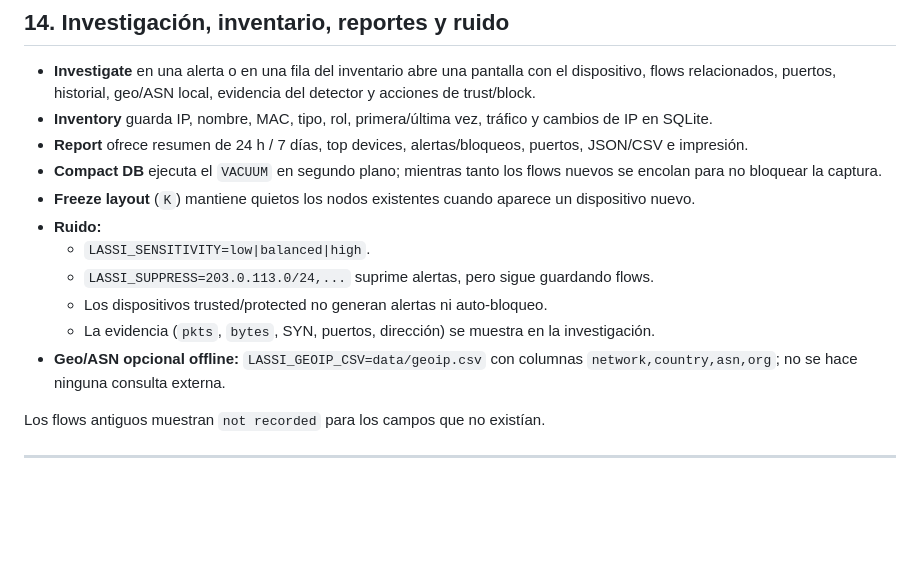
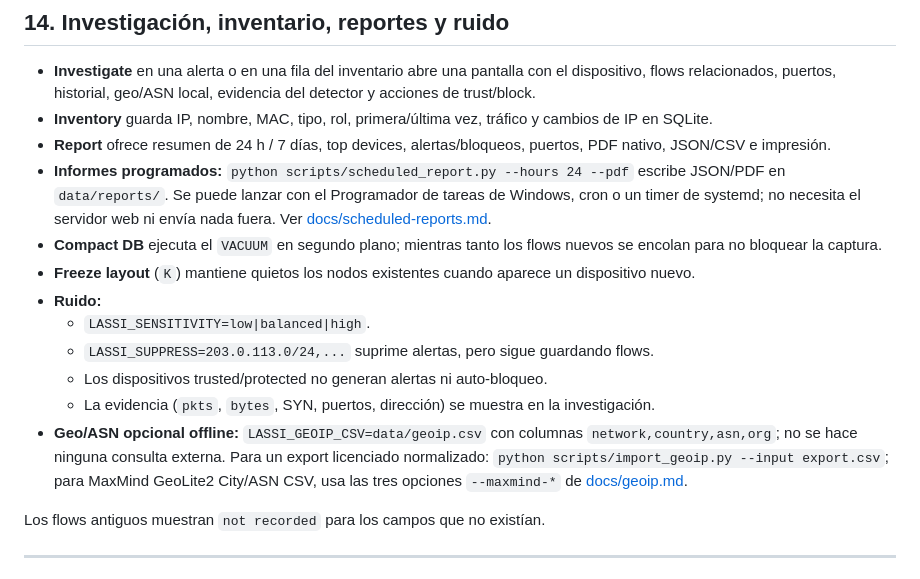
Before and after one commit to bryanherflo/lassinet, a Markdown page: GUIA_DE_USO.md, the part around the change. Drawn GitHub-style; blank space fills up the shorter version.

Commit message:
docs: mention PDF, scheduled reports and GeoIP importer

```diff
--- a/GUIA_DE_USO.md
+++ b/GUIA_DE_USO.md
@@ -319,7 +319,8 @@ Los dispositivos que ya no están en el mapa salen como `not on current map`. Re
 
 - **Investigate** en una alerta o en una fila del inventario abre una pantalla con el dispositivo, flows relacionados, puertos, historial, geo/ASN local, evidencia del detector y acciones de trust/block.
 - **Inventory** guarda IP, nombre, MAC, tipo, rol, primera/última vez, tráfico y cambios de IP en SQLite.
-- **Report** ofrece resumen de 24 h / 7 días, top devices, alertas/bloqueos, puertos, JSON/CSV e impresión.
+- **Report** ofrece resumen de 24 h / 7 días, top devices, alertas/bloqueos, puertos, PDF nativo, JSON/CSV e impresión.
+- **Informes programados:** `python scripts/scheduled_report.py --hours 24 --pdf` escribe JSON/PDF en `data/reports/`. Se puede lanzar con el Programador de tareas de Windows, cron o un timer de systemd; no necesita el servidor web ni envía nada fuera. Ver [docs/scheduled-reports.md](docs/scheduled-reports.md).
 - **Compact DB** ejecuta el `VACUUM` en segundo plano; mientras tanto los flows nuevos se encolan para no bloquear la captura.
 - **Freeze layout** (`K`) mantiene quietos los nodos existentes cuando aparece un dispositivo nuevo.
 - **Ruido:**
@@ -327,7 +328,7 @@ Los dispositivos que ya no están en el mapa salen como `not on current map`. Re
   - `LASSI_SUPPRESS=203.0.113.0/24,...` suprime alertas, pero sigue guardando flows.
   - Los dispositivos trusted/protected no generan alertas ni auto-bloqueo.
   - La evidencia (`pkts`, `bytes`, SYN, puertos, dirección) se muestra en la investigación.
-- **Geo/ASN opcional offline:** `LASSI_GEOIP_CSV=data/geoip.csv` con columnas `network,country,asn,org`; no se hace ninguna consulta externa.
+- **Geo/ASN opcional offline:** `LASSI_GEOIP_CSV=data/geoip.csv` con columnas `network,country,asn,org`; no se hace ninguna consulta externa. Para un export licenciado normalizado: `python scripts/import_geoip.py --input export.csv`; para MaxMind GeoLite2 City/ASN CSV, usa las tres opciones `--maxmind-*` de [docs/geoip.md](docs/geoip.md).
 
 Los flows antiguos muestran `not recorded` para los campos que no existían.
 
```
